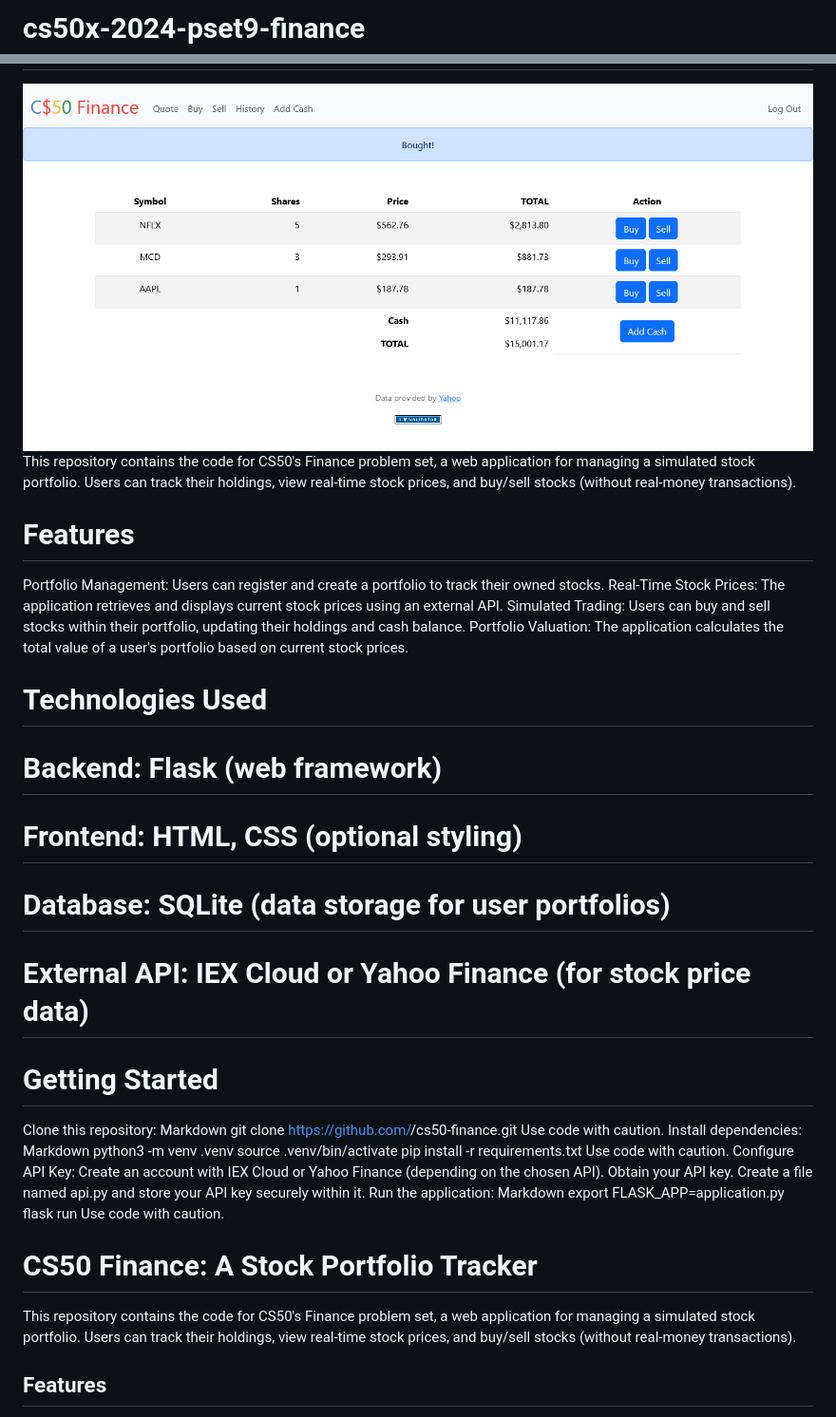
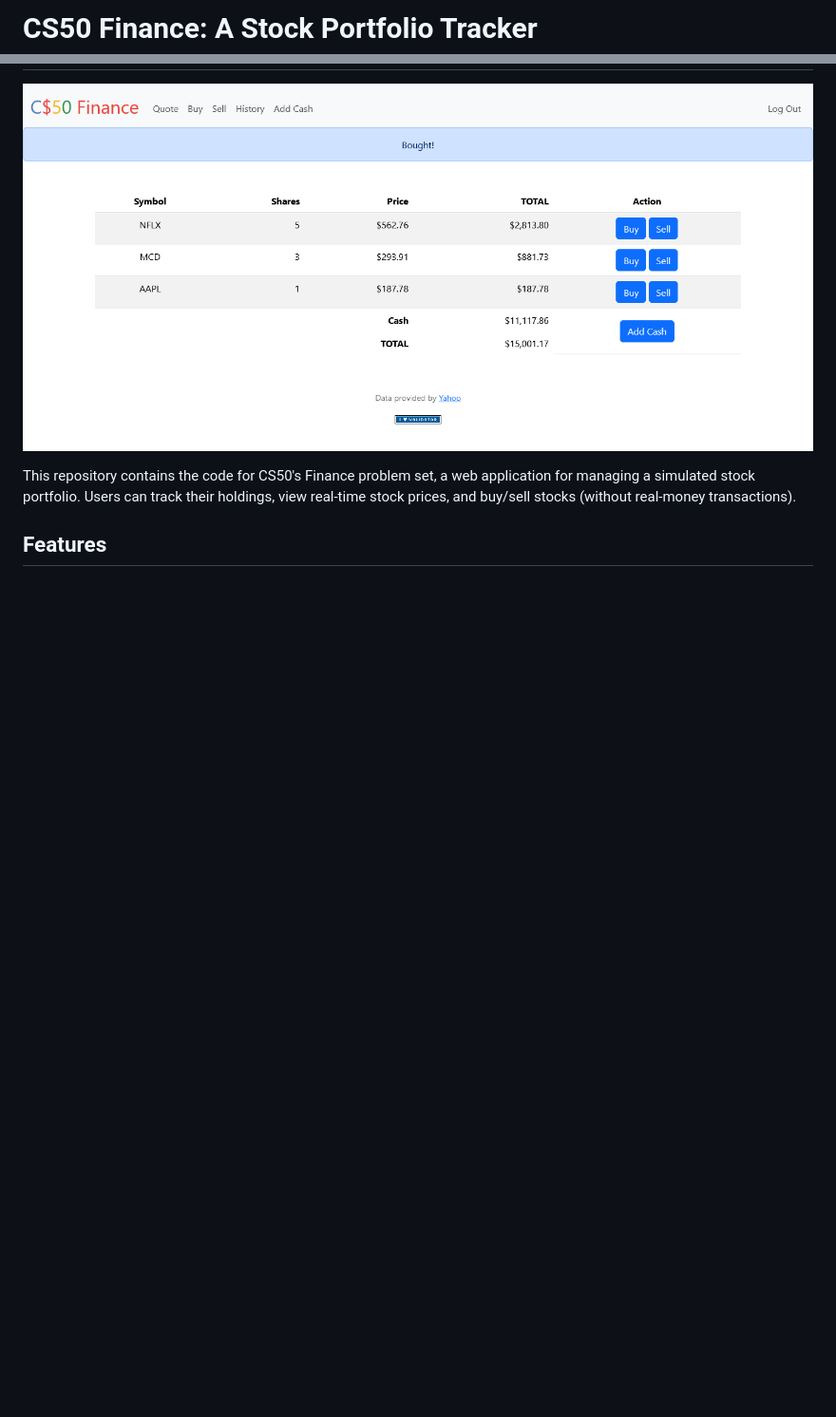
Before and after one commit to hashamyounis9/cs50-finance, a Markdown page: README.md, 2 parts joined by grey strips. Shown at 95% size. Rendered like a GitHub page; blank space fills up the shorter version.

```diff
--- a/README.md
+++ b/README.md
@@ -1,39 +1,7 @@
-# cs50x-2024-pset9-finance
+# CS50 Finance: A Stock Portfolio Tracker
 ![My Finance 2024](screenshot/my_finance_2024.png)
-This repository contains the code for CS50's Finance problem set, a web application for managing a simulated stock portfolio. Users can track their holdings, view real-time stock prices, and buy/sell stocks (without real-money transactions).
 
-# Features
-Portfolio Management: Users can register and create a portfolio to track their owned stocks.
-Real-Time Stock Prices: The application retrieves and displays current stock prices using an external API.
-Simulated Trading: Users can buy and sell stocks within their portfolio, updating their holdings and cash balance.
-Portfolio Valuation: The application calculates the total value of a user's portfolio based on current stock prices.
-# Technologies Used
-# Backend: Flask (web framework)
-# Frontend: HTML, CSS (optional styling)
-# Database: SQLite (data storage for user portfolios)
-# External API: IEX Cloud or Yahoo Finance (for stock price data)
-# Getting Started
-Clone this repository:
-Markdown
-git clone https://github.com/<your-username>/cs50-finance.git
-Use code with caution.
-Install dependencies:
-Markdown
-python3 -m venv .venv
-source .venv/bin/activate
-pip install -r requirements.txt
-Use code with caution.
-Configure API Key:
-Create an account with IEX Cloud or Yahoo Finance (depending on the chosen API).
-Obtain your API key.
-Create a file named api.py and store your API key securely within it.
-Run the application:
-Markdown
-export FLASK_APP=application.py
-flask run
-Use code with caution.
 
-<h1>CS50 Finance: A Stock Portfolio Tracker</h1>
 
 <p>This repository contains the code for CS50's Finance problem set, a web application for managing a simulated stock portfolio. Users can track their holdings, view real-time stock prices, and buy/sell stocks (without real-money transactions).</p>
 
```
